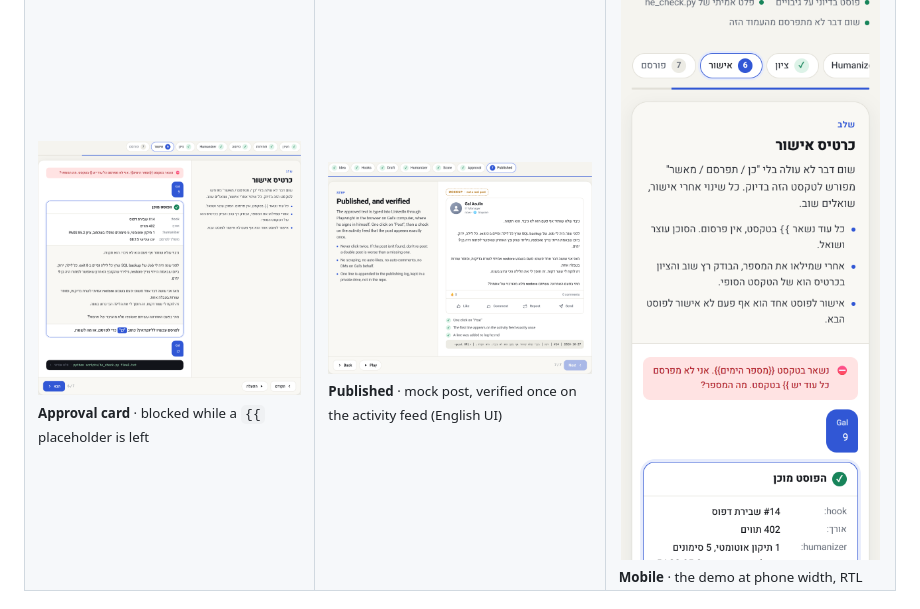
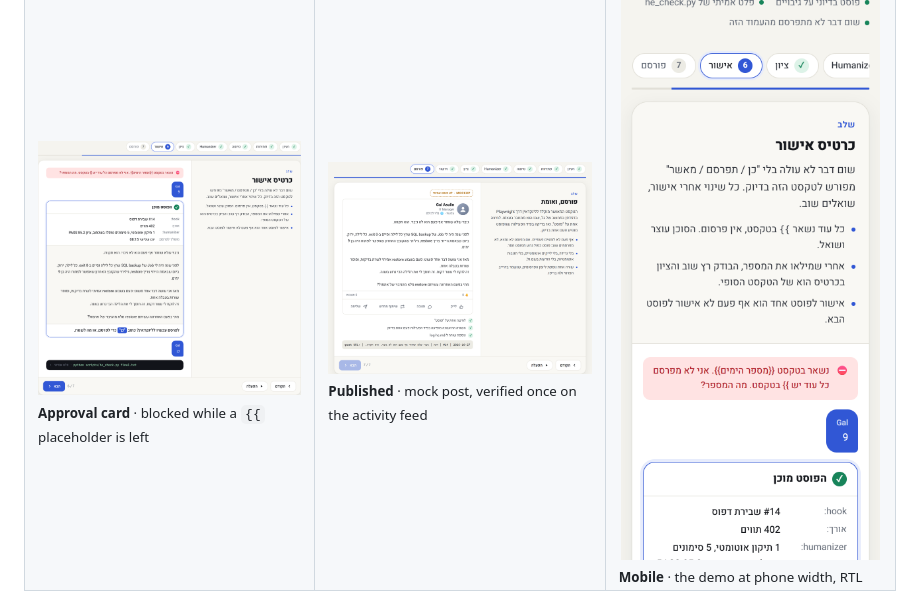
Before and after one commit to galasulin/linkedin-agent-he, a Markdown page: README.md, the part around the change. Rendered like a GitHub page; pictures changed too: docs/assets/demo-5.png.

Commit message:
Re-capture the published step in the Hebrew UI

```diff
--- a/README.md
+++ b/README.md
@@ -43,7 +43,7 @@
 </tr>
 <tr>
 <td><a href="docs/assets/demo-4.png"><img src="docs/assets/demo-4.png" width="100%"></a><br><sub><b>Approval card</b> · blocked while a <code>{{</code> placeholder is left</sub></td>
-<td><a href="docs/assets/demo-5.png"><img src="docs/assets/demo-5.png" width="100%"></a><br><sub><b>Published</b> · mock post, verified once on the activity feed (English UI)</sub></td>
+<td><a href="docs/assets/demo-5.png"><img src="docs/assets/demo-5.png" width="100%"></a><br><sub><b>Published</b> · mock post, verified once on the activity feed</sub></td>
 <td><a href="docs/assets/demo-6.png"><img src="docs/assets/demo-6.png" width="100%"></a><br><sub><b>Mobile</b> · the demo at phone width, RTL</sub></td>
 </tr>
 </table>
```
Also changed, not shown: README.he.md (+1 -1 lines).
